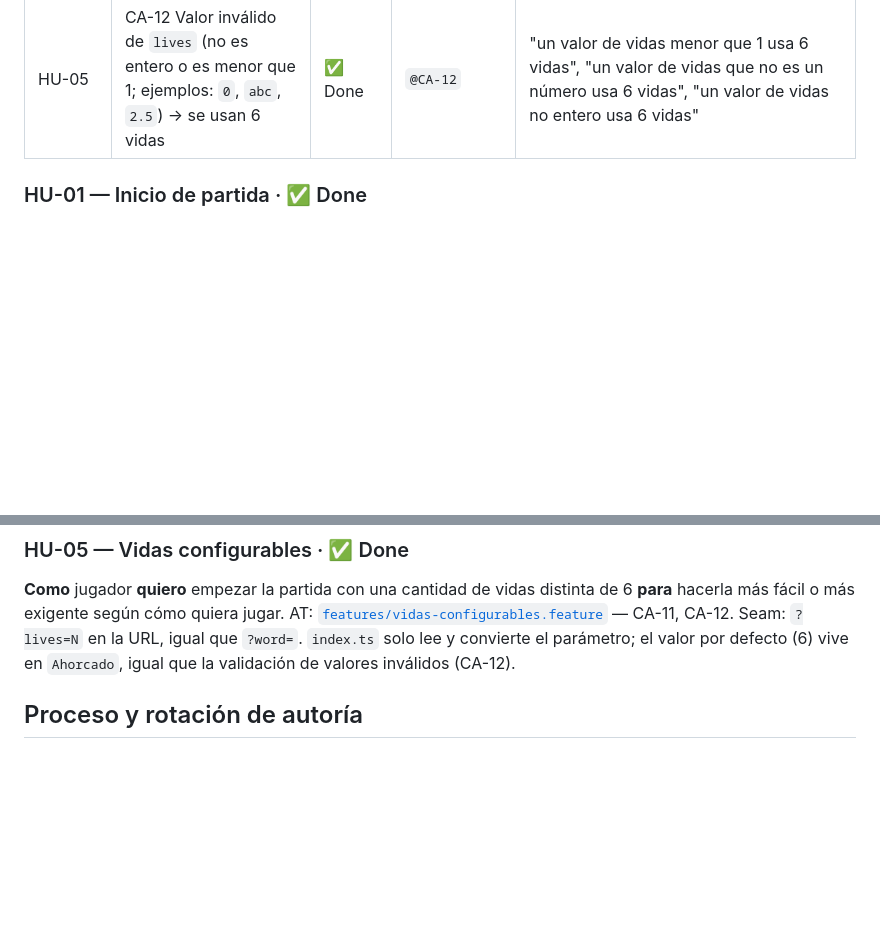
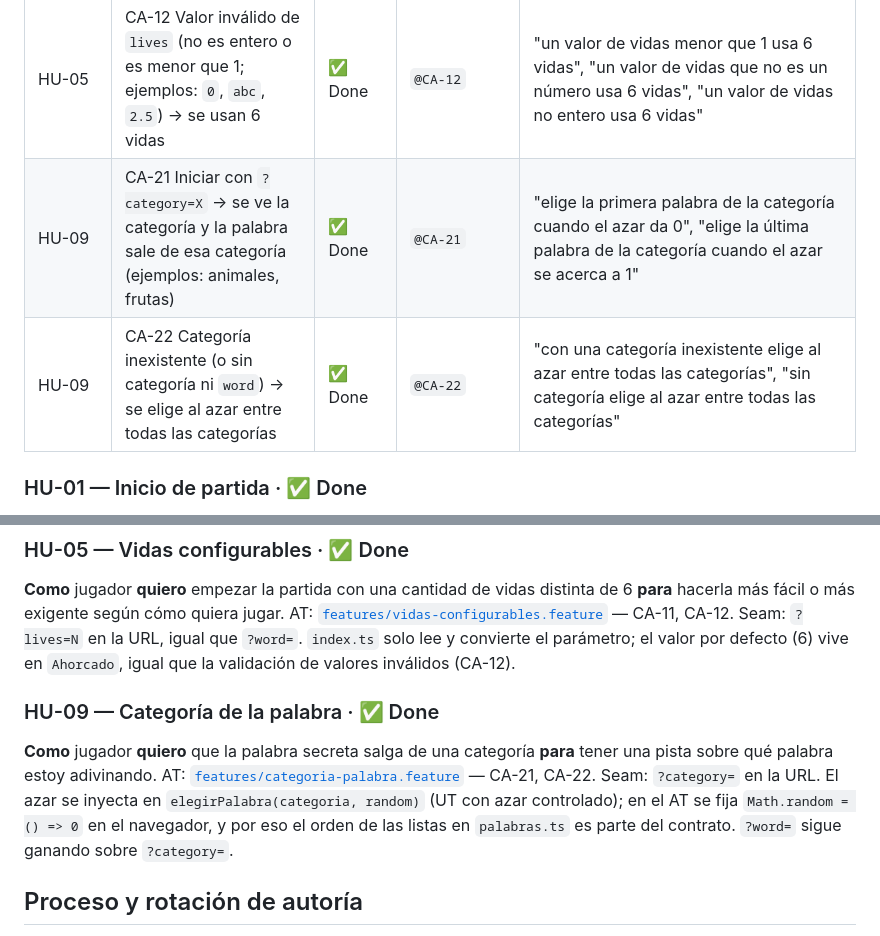
Before and after one commit to manubac/Metodolog-as-giles-2026, a Markdown page: NOTES.md, 2 parts joined by grey strips. Drawn GitHub-style; blank space fills up the shorter version.

Commit message:
DOCS: NOTES HU-09

```diff
--- a/NOTES.md
+++ b/NOTES.md
@@ -26,6 +26,8 @@ heredan todos sus escenarios) y un tag `@CA-n` por escenario, más esta matriz.
 | HU-03    | CA-8 Seguir intentando con la partida terminada (perdida o ganada) → no cambian las vidas ni el estado | ✅ Done      | `@CA-8` (2 escenarios) | "no descuenta vidas por debajo de 0 si se sigue adivinando tras perder", "no descuenta vidas si se intenta adivinar una letra ausente tras haber ganado" (este último se escribió antes que su AT: ver "Lecciones y desvíos del proceso") |
 | HU-05    | CA-11 Iniciar con `?lives=N` → se ven N vidas (ejemplos: 8 y 3; sin `lives` quedan 6) | ✅ Done      | `@CA-11` | "arranca con la cantidad de vidas indicada" |
 | HU-05    | CA-12 Valor inválido de `lives` (no es entero o es menor que 1; ejemplos: `0`, `abc`, `2.5`) → se usan 6 vidas | ✅ Done      | `@CA-12` | "un valor de vidas menor que 1 usa 6 vidas", "un valor de vidas que no es un número usa 6 vidas", "un valor de vidas no entero usa 6 vidas" |
+| HU-09    | CA-21 Iniciar con `?category=X` → se ve la categoría y la palabra sale de esa categoría (ejemplos: animales, frutas) | ✅ Done | `@CA-21` | "elige la primera palabra de la categoría cuando el azar da 0", "elige la última palabra de la categoría cuando el azar se acerca a 1" |
+| HU-09    | CA-22 Categoría inexistente (o sin categoría ni `word`) → se elige al azar entre todas las categorías | ✅ Done | `@CA-22` | "con una categoría inexistente elige al azar entre todas las categorías", "sin categoría elige al azar entre todas las categorías" |
 
 ### HU-01 — Inicio de partida · ✅ Done
 
@@ -58,6 +60,15 @@ fácil o más exigente según cómo quiera jugar.
 AT: [`features/vidas-configurables.feature`](features/vidas-configurables.feature) — CA-11, CA-12.
 Seam: `?lives=N` en la URL, igual que `?word=`. `index.ts` solo lee y convierte el parámetro; el valor por
 defecto (6) vive en `Ahorcado`, igual que la validación de valores inválidos (CA-12).
+
+### HU-09 — Categoría de la palabra · ✅ Done
+
+**Como** jugador **quiero** que la palabra secreta salga de una categoría **para** tener una pista sobre
+qué palabra estoy adivinando.
+AT: [`features/categoria-palabra.feature`](features/categoria-palabra.feature) — CA-21, CA-22.
+Seam: `?category=` en la URL. El azar se inyecta en `elegirPalabra(categoria, random)` (UT con azar
+controlado); en el AT se fija `Math.random = () => 0` en el navegador, y por eso el orden de las listas en
+`palabras.ts` es parte del contrato. `?word=` sigue ganando sobre `?category=`.
 
 ## Proceso y rotación de autoría
 
```
